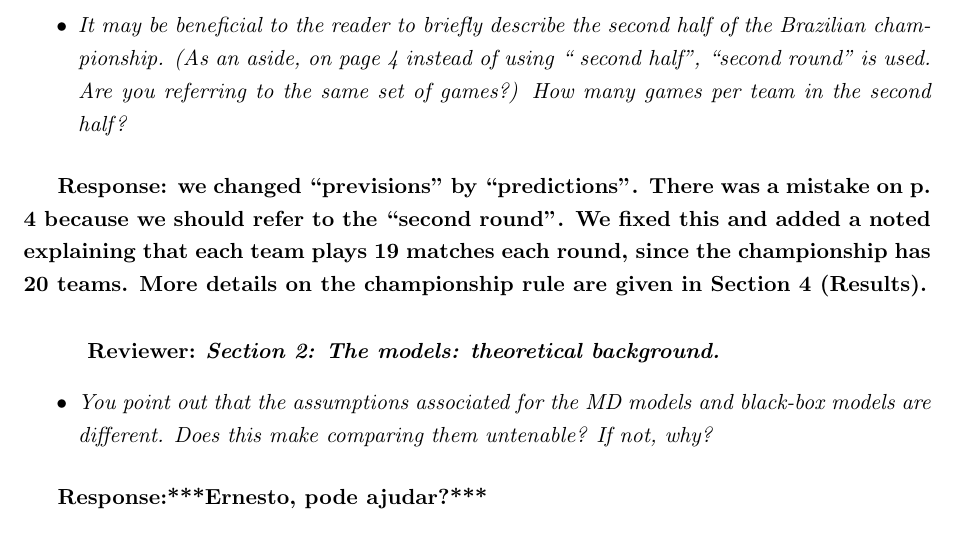
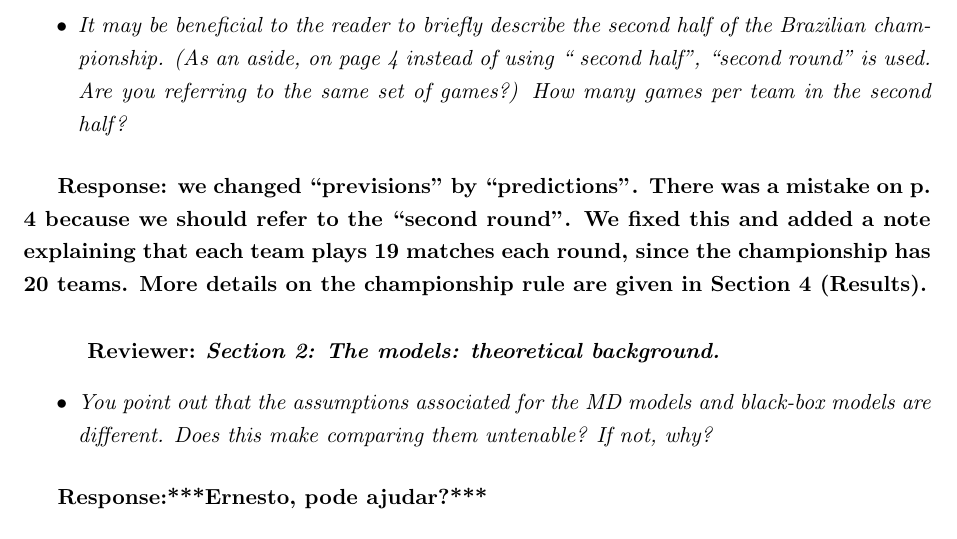
Before and after one commit to dinizmar/previsao, a LaTeX document (responseToReferee2.tex): part of page 2 of 3, cut so that both start at the same text. Compiled offline with pdfLaTeX.

Commit message:
pequena correcao

```diff
--- a/responseToReferee2.tex
+++ b/responseToReferee2.tex
@@ -107,7 +107,7 @@
 	\end{itemize}}
 
 \vspace{2mm}
-\textbf{Response: we changed ``previsions'' by ``predictions''. There was a mistake on p. 4 because we should refer to the ``second round''. We fixed this and added a noted explaining that each team plays 19 matches each round, since the championship has 20 teams. More details on the championship rule are given in Section 4 (Results).}
+\textbf{Response: we changed ``previsions'' by ``predictions''. There was a mistake on p. 4 because we should refer to the ``second round''. We fixed this and added a note explaining that each team plays 19 matches each round, since the championship has 20 teams. More details on the championship rule are given in Section 4 (Results).}
 
 \vspace{6mm}
 
```
